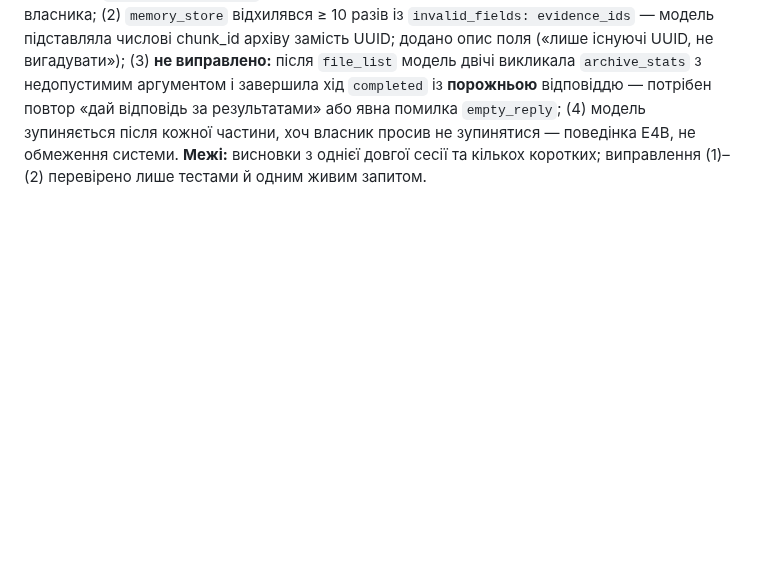
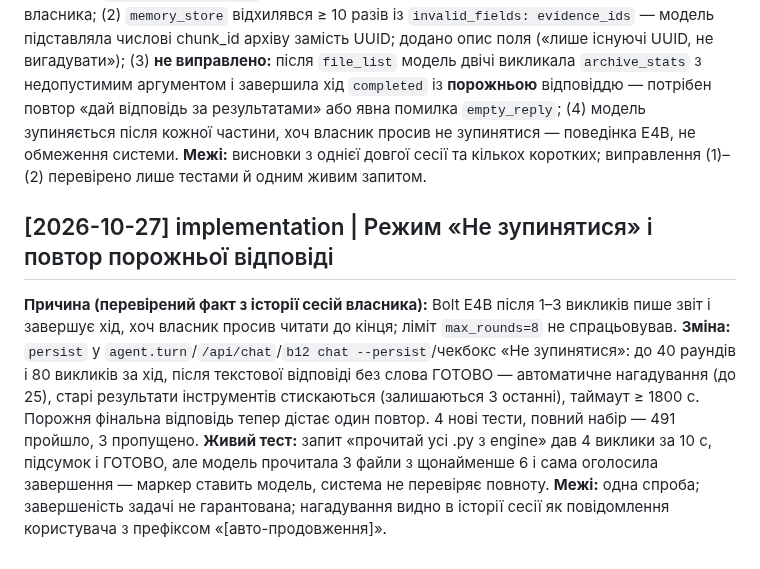
Before and after one commit to cyberdid/B-12, a Markdown page: wiki/log.md, the part around the change. Drawn GitHub-style; blank space fills up the shorter version.

Commit message:
docs: log persist mode and live test result
Co-Authored-By: Claude Sonnet 5.5 <noreply@anthropic.com>

```diff
--- a/wiki/log.md
+++ b/wiki/log.md
@@ -244,3 +244,7 @@ Ledger скопійовано в `docs/superpowers/sdd/`. Lint wiki нижче.
 ## [2026-10-27] implementation | Знахідки з реальних сесій веб-UI
 
 **Перевірений факт** (історія сесій власника через `/api/sessions/*/history`): (1) модель вгадувала `/home/user/Projects` — тепер у системний промпт додається домашня тека власника; (2) `memory_store` відхилявся ≥ 10 разів із `invalid_fields: evidence_ids` — модель підставляла числові chunk_id архіву замість UUID; додано опис поля («лише існуючі UUID, не вигадувати»); (3) **не виправлено:** після `file_list` модель двічі викликала `archive_stats` з недопустимим аргументом і завершила хід `completed` із **порожньою** відповіддю — потрібен повтор «дай відповідь за результатами» або явна помилка `empty_reply`; (4) модель зупиняється після кожної частини, хоч власник просив не зупинятися — поведінка E4B, не обмеження системи. **Межі:** висновки з однієї довгої сесії та кількох коротких; виправлення (1)–(2) перевірено лише тестами й одним живим запитом.
+
+## [2026-10-27] implementation | Режим «Не зупинятися» і повтор порожньої відповіді
+
+**Причина (перевірений факт з історії сесій власника):** Bolt E4B після 1–3 викликів пише звіт і завершує хід, хоч власник просив читати до кінця; ліміт `max_rounds=8` не спрацьовував. **Зміна:** `persist` у `agent.turn`/`/api/chat`/`b12 chat --persist`/чекбокс «Не зупинятися»: до 40 раундів і 80 викликів за хід, після текстової відповіді без слова ГОТОВО — автоматичне нагадування (до 25), старі результати інструментів стискаються (залишаються 3 останні), таймаут ≥ 1800 с. Порожня фінальна відповідь тепер дістає один повтор. 4 нові тести, повний набір — 491 пройшло, 3 пропущено. **Живий тест:** запит «прочитай усі .py з engine» дав 4 виклики за 10 с, підсумок і ГОТОВО, але модель прочитала 3 файли з щонайменше 6 і сама оголосила завершення — маркер ставить модель, система не перевіряє повноту. **Межі:** одна спроба; завершеність задачі не гарантована; нагадування видно в історії сесії як повідомлення користувача з префіксом «[авто-продовження]».
```
